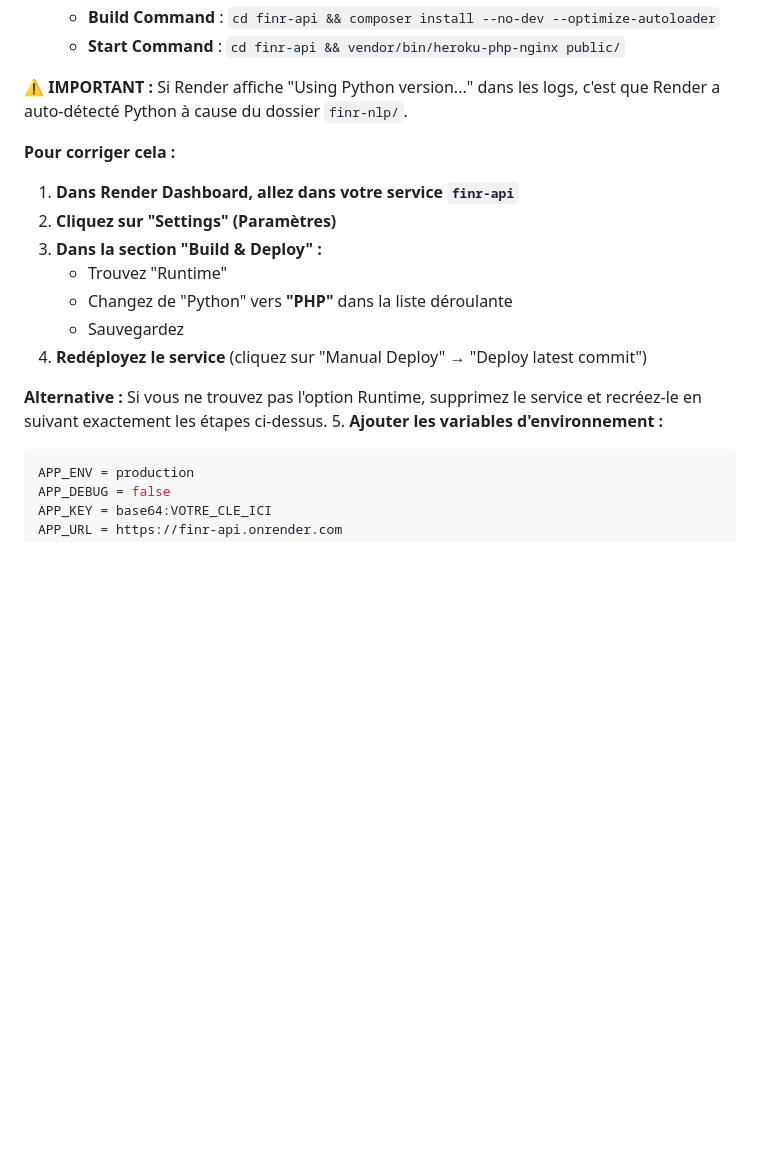
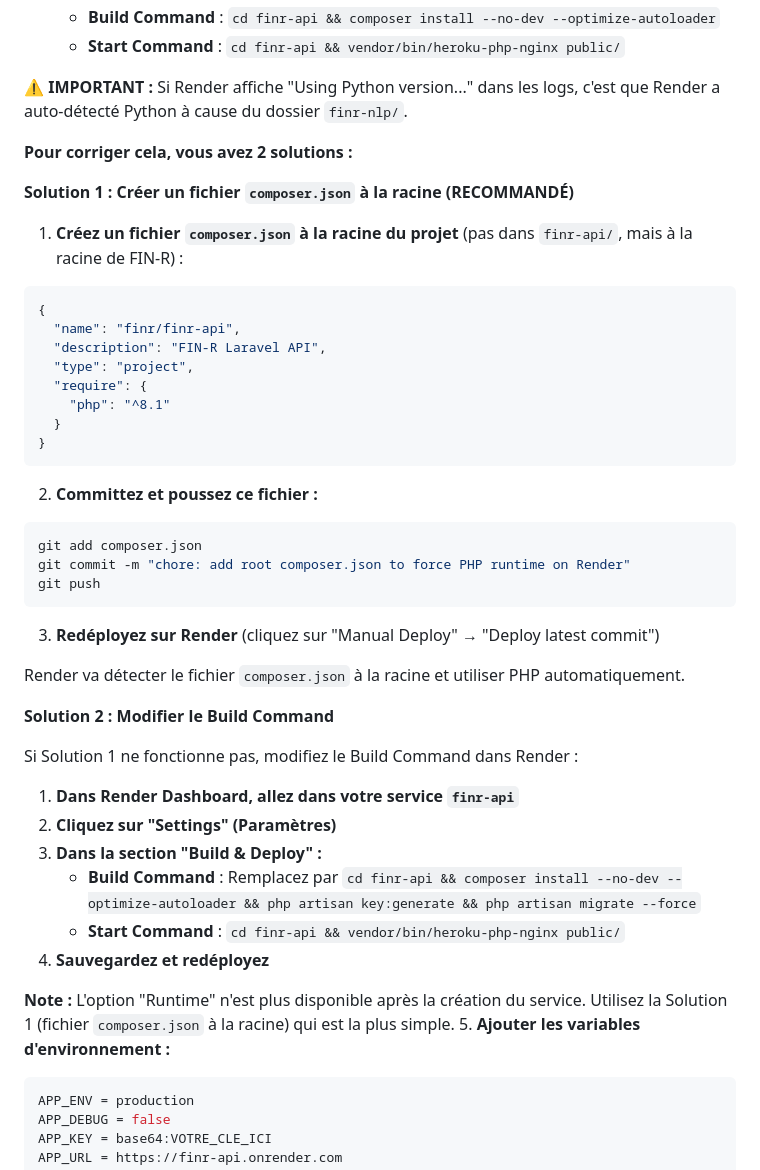
Before and after one commit to hamadou-abdoulaye/FIN-R, a Markdown page: README.md, the part around the change. GitHub-like rendering; blank space fills up the shorter version.

Commit message:
docs: add alternative solutions for Render PHP runtime detection issue

````diff
--- a/README.md
+++ b/README.md
@@ -316,17 +316,46 @@ mysql -h VOTRE_HOST -P 10330 -u avnadmin -p finr_db < finr_backup.sql
 
 **⚠️ IMPORTANT :** Si Render affiche "Using Python version..." dans les logs, c'est que Render a auto-détecté Python à cause du dossier `finr-nlp/`.
 
-**Pour corriger cela :**
+**Pour corriger cela, vous avez 2 solutions :**
+
+**Solution 1 : Créer un fichier `composer.json` à la racine (RECOMMANDÉ)**
+
+1. **Créez un fichier `composer.json` à la racine du projet** (pas dans `finr-api/`, mais à la racine de FIN-R) :
+
+```json
+{
+  "name": "finr/finr-api",
+  "description": "FIN-R Laravel API",
+  "type": "project",
+  "require": {
+    "php": "^8.1"
+  }
+}
+```
+
+2. **Committez et poussez ce fichier :**
+```bash
+git add composer.json
+git commit -m "chore: add root composer.json to force PHP runtime on Render"
+git push
+```
+
+3. **Redéployez sur Render** (cliquez sur "Manual Deploy" → "Deploy latest commit")
+
+Render va détecter le fichier `composer.json` à la racine et utiliser PHP automatiquement.
+
+**Solution 2 : Modifier le Build Command**
+
+Si Solution 1 ne fonctionne pas, modifiez le Build Command dans Render :
 
 1. **Dans Render Dashboard, allez dans votre service `finr-api`**
 2. **Cliquez sur "Settings" (Paramètres)**
 3. **Dans la section "Build & Deploy" :**
-   - Trouvez "Runtime"
-   - Changez de "Python" vers **"PHP"** dans la liste déroulante
-   - Sauvegardez
-4. **Redéployez le service** (cliquez sur "Manual Deploy" → "Deploy latest commit")
+   - **Build Command** : Remplacez par `cd finr-api && composer install --no-dev --optimize-autoloader && php artisan key:generate && php artisan migrate --force`
+   - **Start Command** : `cd finr-api && vendor/bin/heroku-php-nginx public/`
+4. **Sauvegardez et redéployez**
 
-**Alternative :** Si vous ne trouvez pas l'option Runtime, supprimez le service et recréez-le en suivant exactement les étapes ci-dessus.
+**Note :** L'option "Runtime" n'est plus disponible après la création du service. Utilisez la Solution 1 (fichier `composer.json` à la racine) qui est la plus simple.
 5. **Ajouter les variables d'environnement :**
 
 ```env
````
